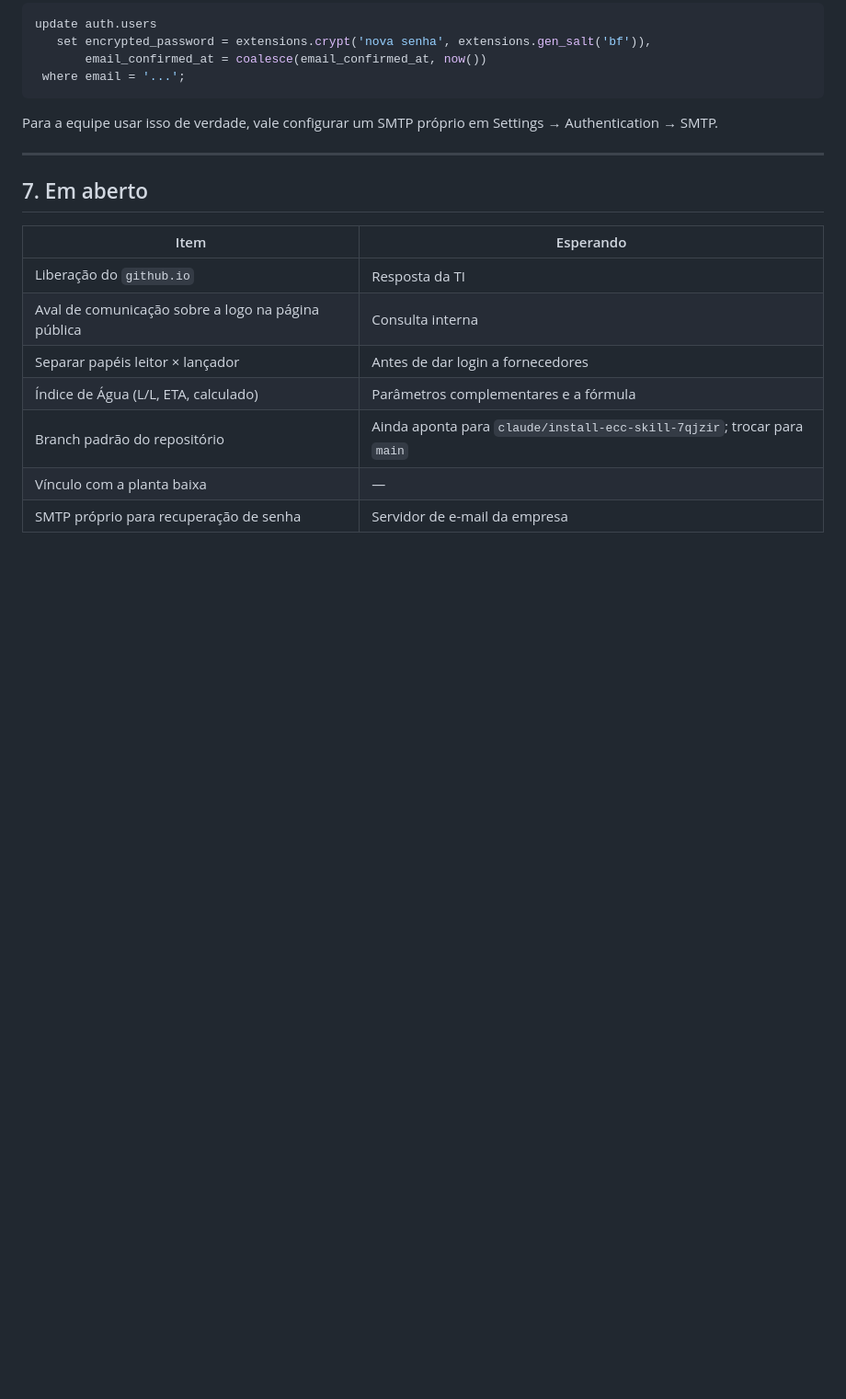
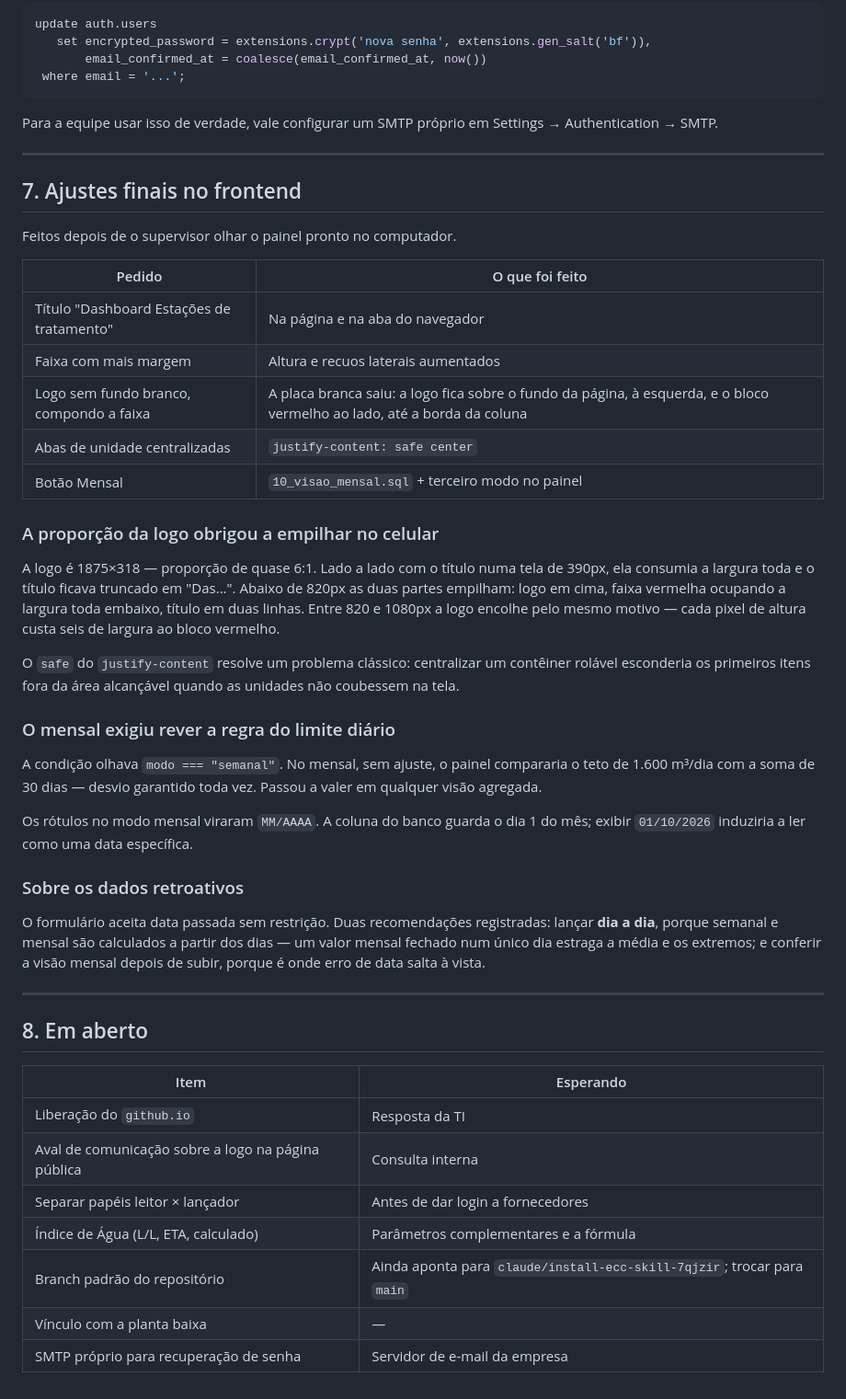
Before and after one commit to jeyssonleandro-tech/Teste, a Markdown page: historico/2026-09-03-limites-e-identidade-visual.md, the part around the change. Shown at 92% size. Drawn GitHub-style; blank space fills up the shorter version.

Commit message:
Registra os ajustes finais de frontend no histórico
Co-Authored-By: Claude Opus 5 <noreply@anthropic.com>
Claude-Session: https://claude.ai/code/session_01PvBQhbrA9gXdhLyx9CnJGT

```diff
--- a/historico/2026-09-03-limites-e-identidade-visual.md
+++ b/historico/2026-09-03-limites-e-identidade-visual.md
@@ -226,7 +226,51 @@ Settings → Authentication → SMTP.
 
 ---
 
-## 7. Em aberto
+## 7. Ajustes finais no frontend
+
+Feitos depois de o supervisor olhar o painel pronto no computador.
+
+| Pedido | O que foi feito |
+|---|---|
+| Título "Dashboard Estações de tratamento" | Na página e na aba do navegador |
+| Faixa com mais margem | Altura e recuos laterais aumentados |
+| Logo sem fundo branco, compondo a faixa | A placa branca saiu: a logo fica sobre o fundo da página, à esquerda, e o bloco vermelho ao lado, até a borda da coluna |
+| Abas de unidade centralizadas | `justify-content: safe center` |
+| Botão Mensal | `10_visao_mensal.sql` + terceiro modo no painel |
+
+### A proporção da logo obrigou a empilhar no celular
+
+A logo é 1875×318 — proporção de quase 6:1. Lado a lado com o título numa
+tela de 390px, ela consumia a largura toda e o título ficava truncado em
+"Das...". Abaixo de 820px as duas partes empilham: logo em cima, faixa
+vermelha ocupando a largura toda embaixo, título em duas linhas. Entre 820
+e 1080px a logo encolhe pelo mesmo motivo — cada pixel de altura custa seis
+de largura ao bloco vermelho.
+
+O `safe` do `justify-content` resolve um problema clássico: centralizar um
+contêiner rolável esconderia os primeiros itens fora da área alcançável
+quando as unidades não coubessem na tela.
+
+### O mensal exigiu rever a regra do limite diário
+
+A condição olhava `modo === "semanal"`. No mensal, sem ajuste, o painel
+compararia o teto de 1.600 m³/dia com a soma de 30 dias — desvio garantido
+toda vez. Passou a valer em qualquer visão agregada.
+
+Os rótulos no modo mensal viraram `MM/AAAA`. A coluna do banco guarda o dia
+1 do mês; exibir `01/10/2026` induziria a ler como uma data específica.
+
+### Sobre os dados retroativos
+
+O formulário aceita data passada sem restrição. Duas recomendações
+registradas: lançar **dia a dia**, porque semanal e mensal são calculados a
+partir dos dias — um valor mensal fechado num único dia estraga a média e
+os extremos; e conferir a visão mensal depois de subir, porque é onde erro
+de data salta à vista.
+
+---
+
+## 8. Em aberto
 
 | Item | Esperando |
 |---|---|
```
